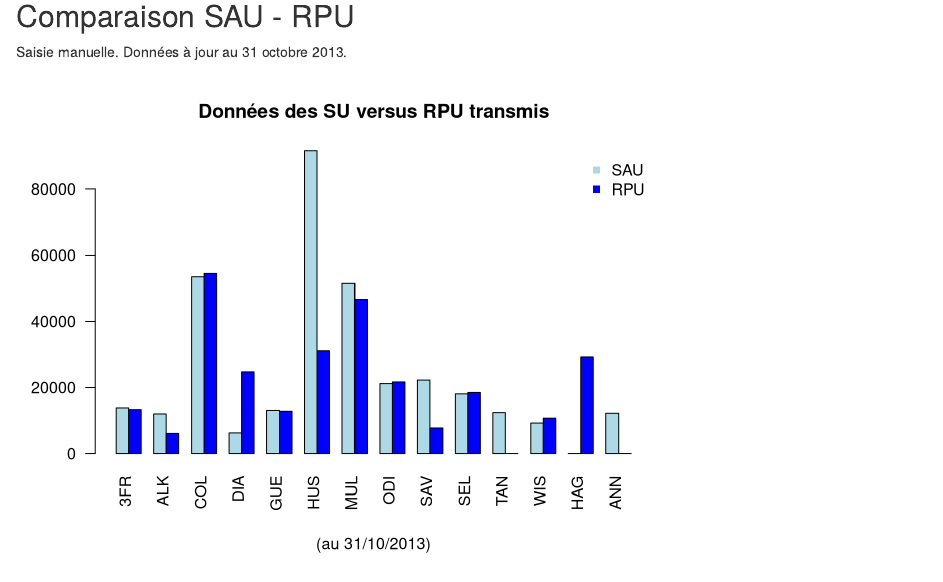
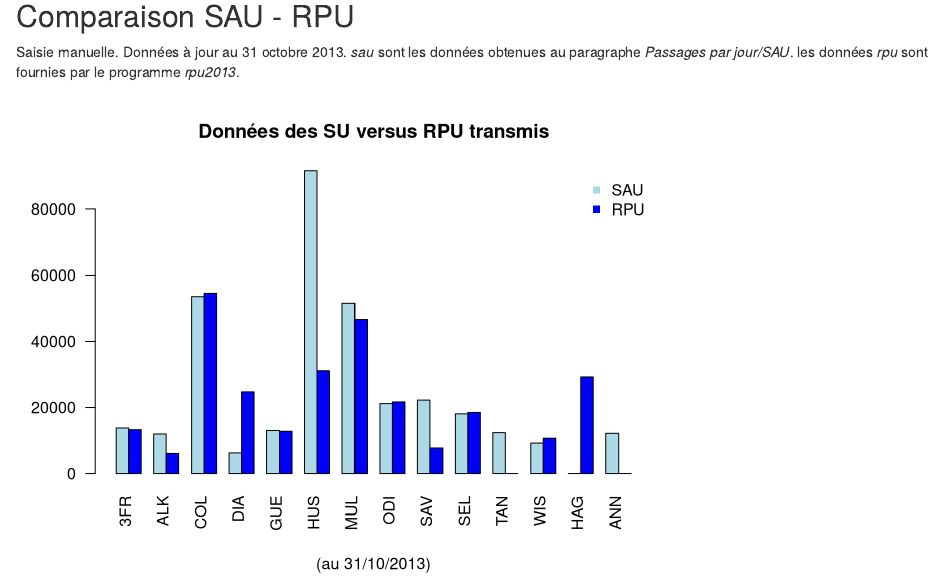
Before and after one commit to jcrb/SAU2013, an R Markdown document (sau2013.Rmd): the page in a window 1100 px wide, from 2650 px down. Rendered offline with R 4.5, knitr and Pandoc, with nearby package versions; some code elsewhere in the file could not run offline.

Commit message:
dimanche2

````diff
--- a/sau2013.Rmd
+++ b/sau2013.Rmd
@@ -53,7 +53,7 @@ barplot(sort(a),cex.names=.5,cex.axis=.5,ylab="nombre de passages",xlab="Service
 
 Comparaison SAU - RPU
 ---------------------
-Saisie manuelle. Données à jour au 31 octobre 2013.
+Saisie manuelle. Données à jour au 31 octobre 2013. *sau* sont les données obtenues au paragraphe *Passages par jour/SAU*. les données *rpu* sont fournies par le programme *rpu2013*.
 ```{r sau_rpu,echo=FALSE}
 a<-c("3FR","ALK","COL","DIA","GUE","HUS","MUL","ODI","SAV","SEL","TAN","WIS","HAG","ANN")
 sau<-c(13767,11933,53502,6157,13000,91652,51496,21196,22270,18076,12342,9154,0,12139)
````
